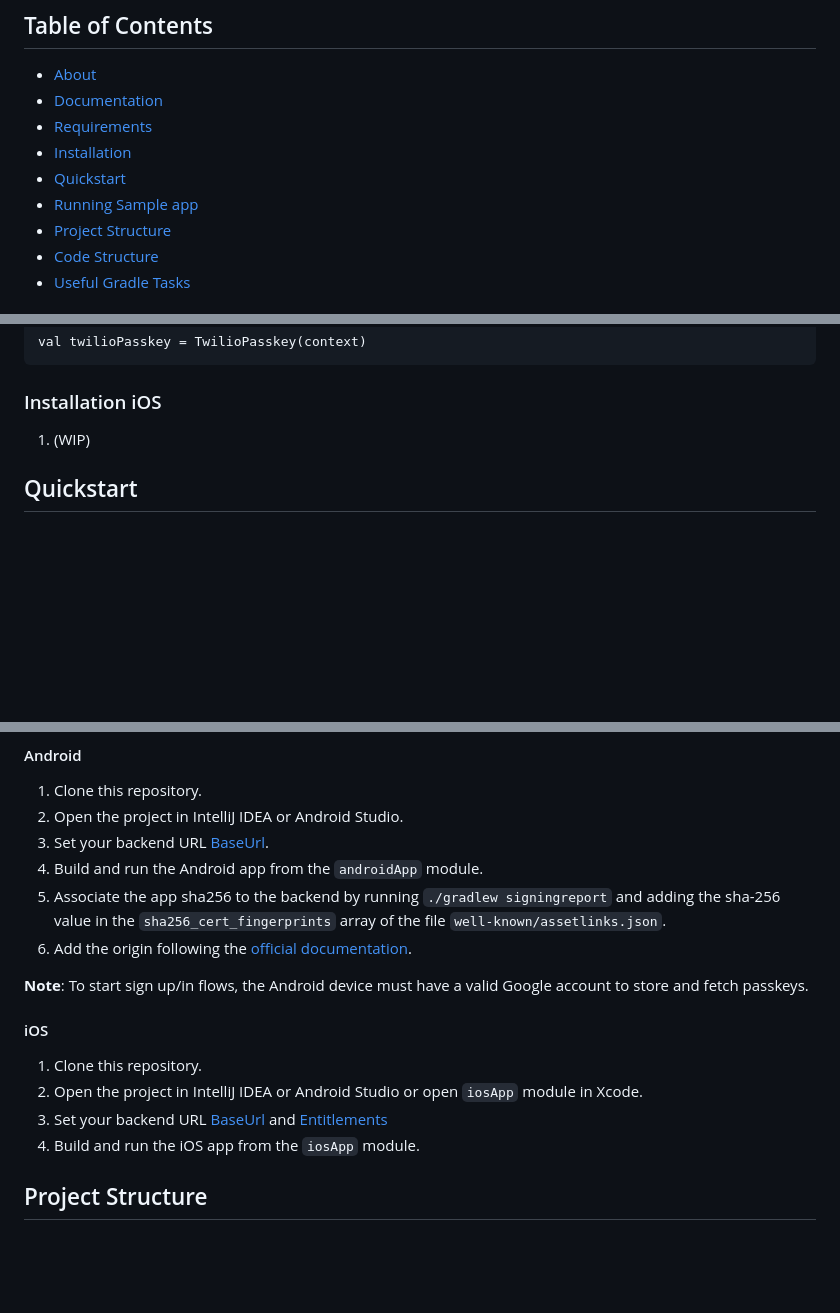
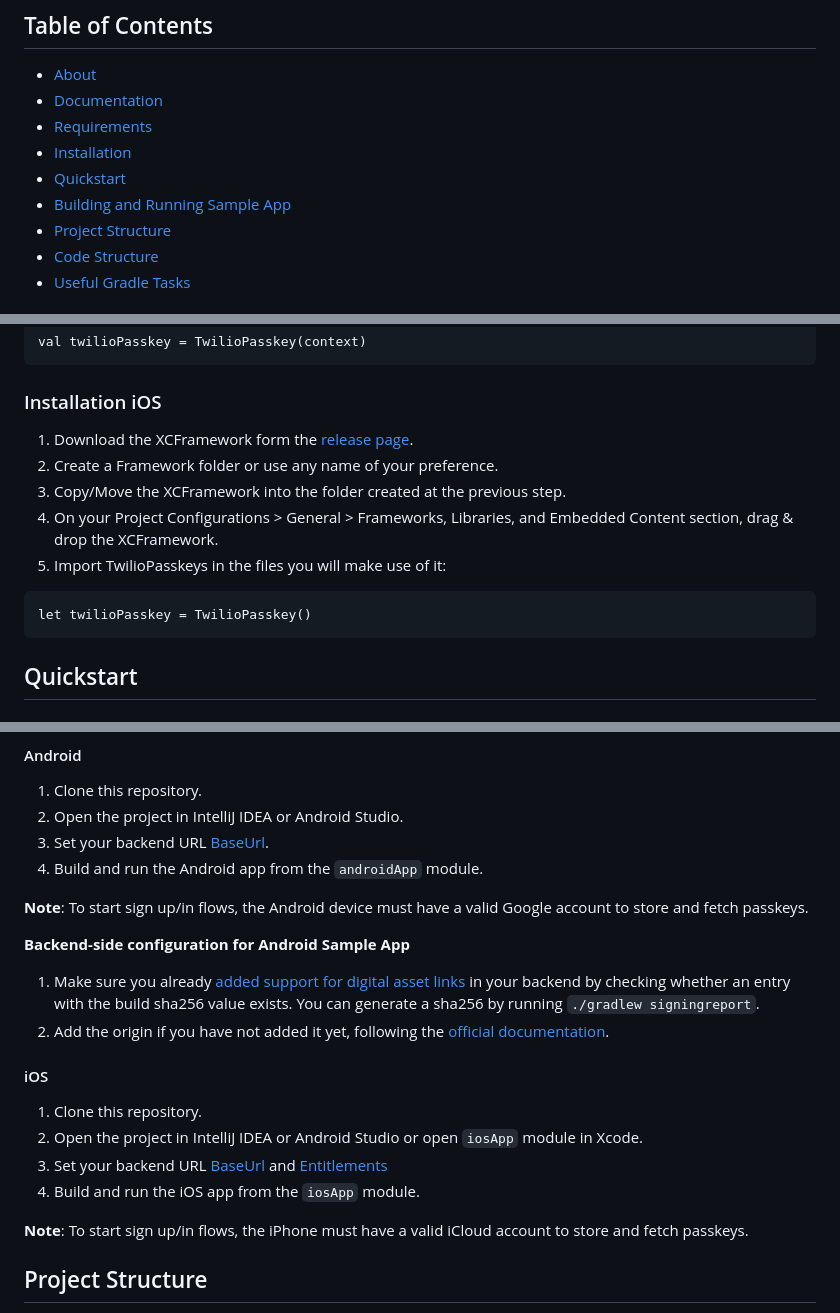
Before and after one commit to twilio/twilio-verify-passkeys, a Markdown page: README.md, 3 parts joined by grey strips. Drawn GitHub-style; blank space fills up the shorter version.

Commit message:
Revert "fix readme"
This reverts commit 7171af03f3eb07da35e13edc6ed64f84a169767c.

````diff
--- a/README.md
+++ b/README.md
@@ -7,7 +7,7 @@
 * [Requirements](#requirements)
 * [Installation](#installation)
 * [Quickstart](#quickstart)
-* [Running Sample app](#building-and-running-sample-app)
+* [Building and Running Sample App](#building-and-running-sample-app)
 * [Project Structure](#project-structure)
 * [Code Structure](#code-structure)
 * [Useful Gradle Tasks](#useful-gradle-tasks)
@@ -48,7 +48,14 @@ val twilioPasskey = TwilioPasskey(context)
 
 ### Installation iOS
 
-1. (WIP)
+1. Download the XCFramework form the [release page](https://github.com/twilio/twilio-verify-passkeys/releases).
+2. Create a Framework folder or use any name of your preference.
+3. Copy/Move the XCFramework into the folder created at the previous step.
+4. On your Project Configurations > General > Frameworks, Libraries, and Embedded Content section, drag & drop the XCFramework.
+5. Import TwilioPasskeys in the files you will make use of it:
+```
+let twilioPasskey = TwilioPasskey()
+```
 
 ## Quickstart <a name="quickstart"></a>
 
@@ -131,10 +138,14 @@ The challenge payload for authenticating a user is a JSON with the schema:
 2. Open the project in IntelliJ IDEA or Android Studio.
 3. Set your backend URL [BaseUrl](https://github.com/twilio/twilio-verify-passkeys/blob/main/androidApp/src/main/java/com/twilio/passkeys/android/di/TwilioPasskeyModule.kt#L42).
 4. Build and run the Android app from the `androidApp` module.
-5. Associate the app sha256 to the backend by running `./gradlew signingreport` and adding the sha-256 value in the `sha256_cert_fingerprints` array of the file `well-known/assetlinks.json`.
-6. Add the origin following the [official documentation](https://developer.android.com/training/sign-in/passkeys#verify-origin).
 
 **Note**: To start sign up/in flows, the Android device must have a valid Google account to store and fetch passkeys.
+
+**Backend-side configuration for Android Sample App**<br>
+
+1. Make sure you already [added support for digital asset links](https://developer.android.com/training/sign-in/passkeys#add-support-dal) in your backend by checking whether an entry with the build sha256 value exists. You can generate a sha256 by running `./gradlew signingreport`.
+2. Add the origin if you have not added it yet, following the [official documentation](https://developer.android.com/training/sign-in/passkeys#verify-origin).
+
 
 #### iOS
 
@@ -142,6 +153,8 @@ The challenge payload for authenticating a user is a JSON with the schema:
 2. Open the project in IntelliJ IDEA or Android Studio or open `iosApp` module in Xcode.
 3. Set your backend URL [BaseUrl](https://github.com/twilio/twilio-verify-passkeys/blob/main/iosApp/iosApp/Core/AuthenticationManager.swift#L22) and [Entitlements](https://github.com/twilio/twilio-verify-passkeys/blob/main/iosApp/iosApp/iosApp.entitlements#L7)
 4. Build and run the iOS app from the `iosApp` module.
+
+**Note**: To start sign up/in flows, the iPhone must have a valid iCloud account to store and fetch passkeys.
 
 ## Project Structure <a name="project-structure"></a>
 
````
Also changed, not shown: other parts of README.md (+2 -2 lines).
